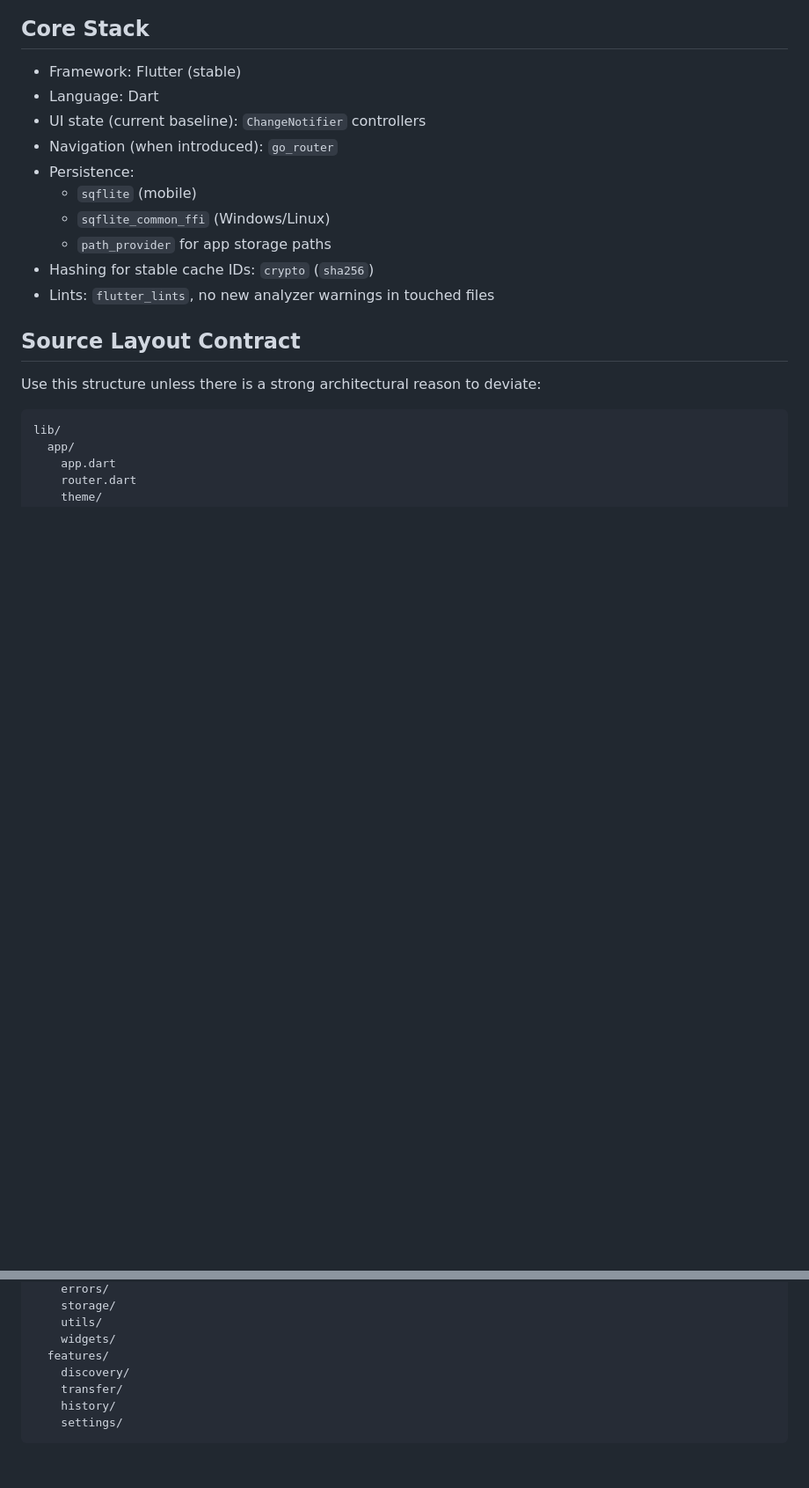
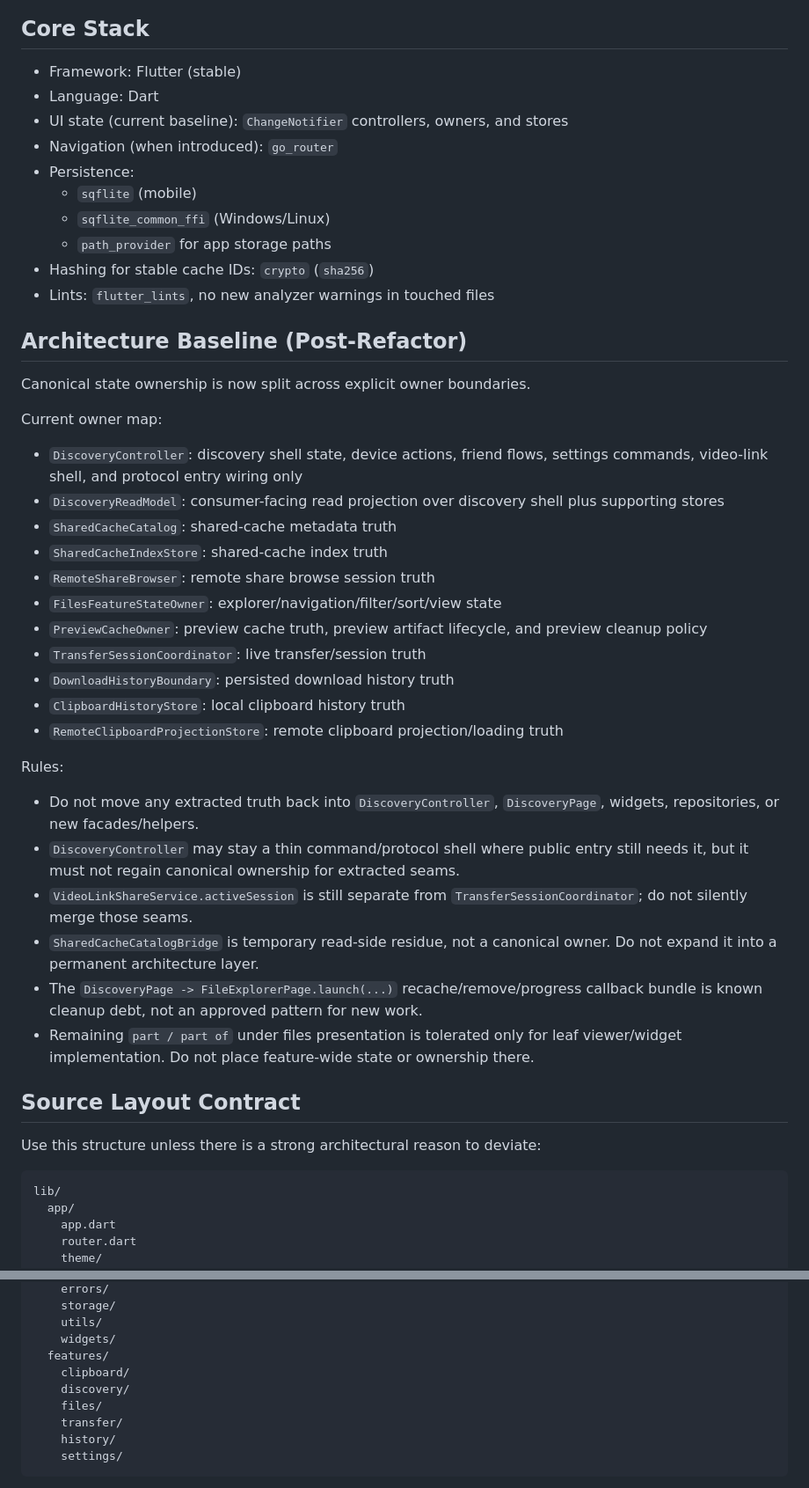
Before and after one commit to rslnmzhn/LanDavai, a Markdown page: AGENTS.md, 2 parts joined by grey strips. Shown at 88% size. Drawn GitHub-style; blank space fills up the shorter version.

```diff
--- a/AGENTS.md
+++ b/AGENTS.md
@@ -13,7 +13,7 @@ Goal: keep Landa behavior, visuals, and data model consistent.
 ## Core Stack
 - Framework: Flutter (stable)
 - Language: Dart
-- UI state (current baseline): `ChangeNotifier` controllers
+- UI state (current baseline): `ChangeNotifier` controllers, owners, and stores
 - Navigation (when introduced): `go_router`
 - Persistence:
   - `sqflite` (mobile)
@@ -21,6 +21,30 @@ Goal: keep Landa behavior, visuals, and data model consistent.
   - `path_provider` for app storage paths
 - Hashing for stable cache IDs: `crypto` (`sha256`)
 - Lints: `flutter_lints`, no new analyzer warnings in touched files
+
+## Architecture Baseline (Post-Refactor)
+Canonical state ownership is now split across explicit owner boundaries.
+
+Current owner map:
+- `DiscoveryController`: discovery shell state, device actions, friend flows, settings commands, video-link shell, and protocol entry wiring only
+- `DiscoveryReadModel`: consumer-facing read projection over discovery shell plus supporting stores
+- `SharedCacheCatalog`: shared-cache metadata truth
+- `SharedCacheIndexStore`: shared-cache index truth
+- `RemoteShareBrowser`: remote share browse session truth
+- `FilesFeatureStateOwner`: explorer/navigation/filter/sort/view state
+- `PreviewCacheOwner`: preview cache truth, preview artifact lifecycle, and preview cleanup policy
+- `TransferSessionCoordinator`: live transfer/session truth
+- `DownloadHistoryBoundary`: persisted download history truth
+- `ClipboardHistoryStore`: local clipboard history truth
+- `RemoteClipboardProjectionStore`: remote clipboard projection/loading truth
+
+Rules:
+- Do not move any extracted truth back into `DiscoveryController`, `DiscoveryPage`, widgets, repositories, or new facades/helpers.
+- `DiscoveryController` may stay a thin command/protocol shell where public entry still needs it, but it must not regain canonical ownership for extracted seams.
+- `VideoLinkShareService.activeSession` is still separate from `TransferSessionCoordinator`; do not silently merge those seams.
+- `SharedCacheCatalogBridge` is temporary read-side residue, not a canonical owner. Do not expand it into a permanent architecture layer.
+- The `DiscoveryPage -> FileExplorerPage.launch(...)` recache/remove/progress callback bundle is known cleanup debt, not an approved pattern for new work.
+- Remaining `part / part of` under files presentation is tolerated only for leaf viewer/widget implementation. Do not place feature-wide state or ownership there.
 
 ## Source Layout Contract
 Use this structure unless there is a strong architectural reason to deviate:
@@ -42,7 +66,9 @@ lib/
     utils/
     widgets/
   features/
+    clipboard/
     discovery/
+    files/
     transfer/
     history/
     settings/
```
Also changed, not shown: other parts of AGENTS.md (+3 -0 lines), refactor_context.md (+29 -1 lines).
